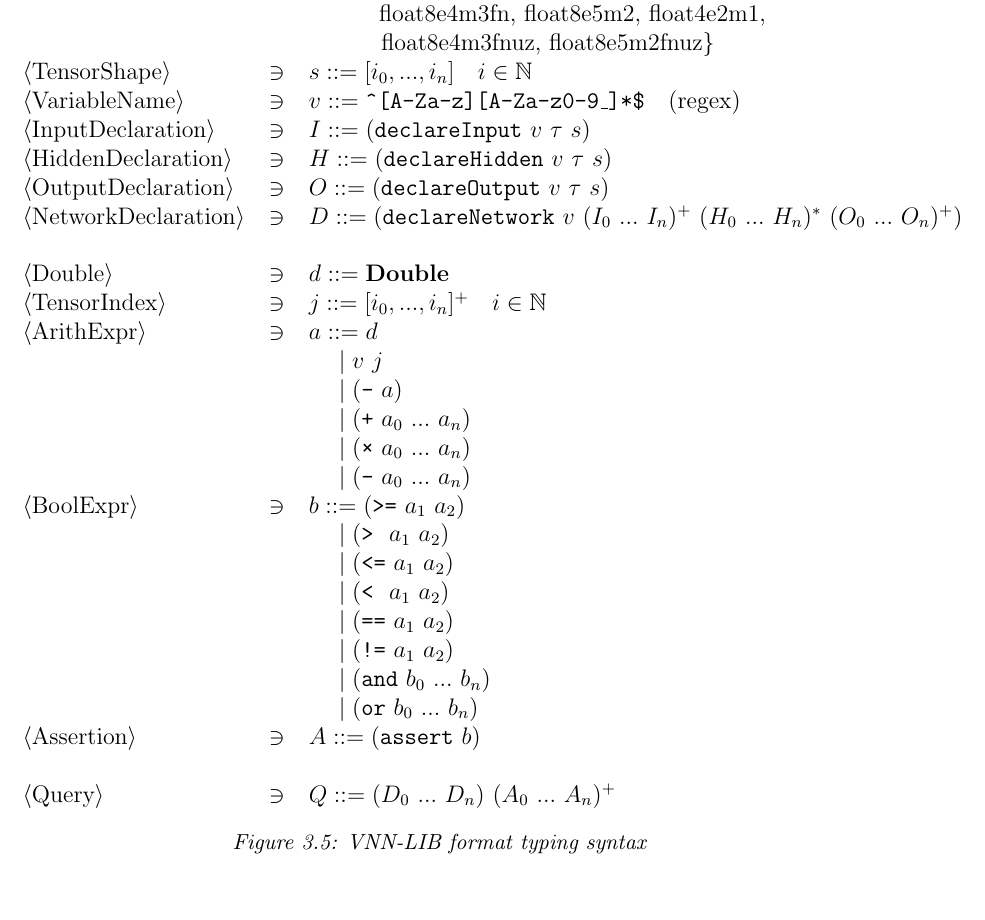
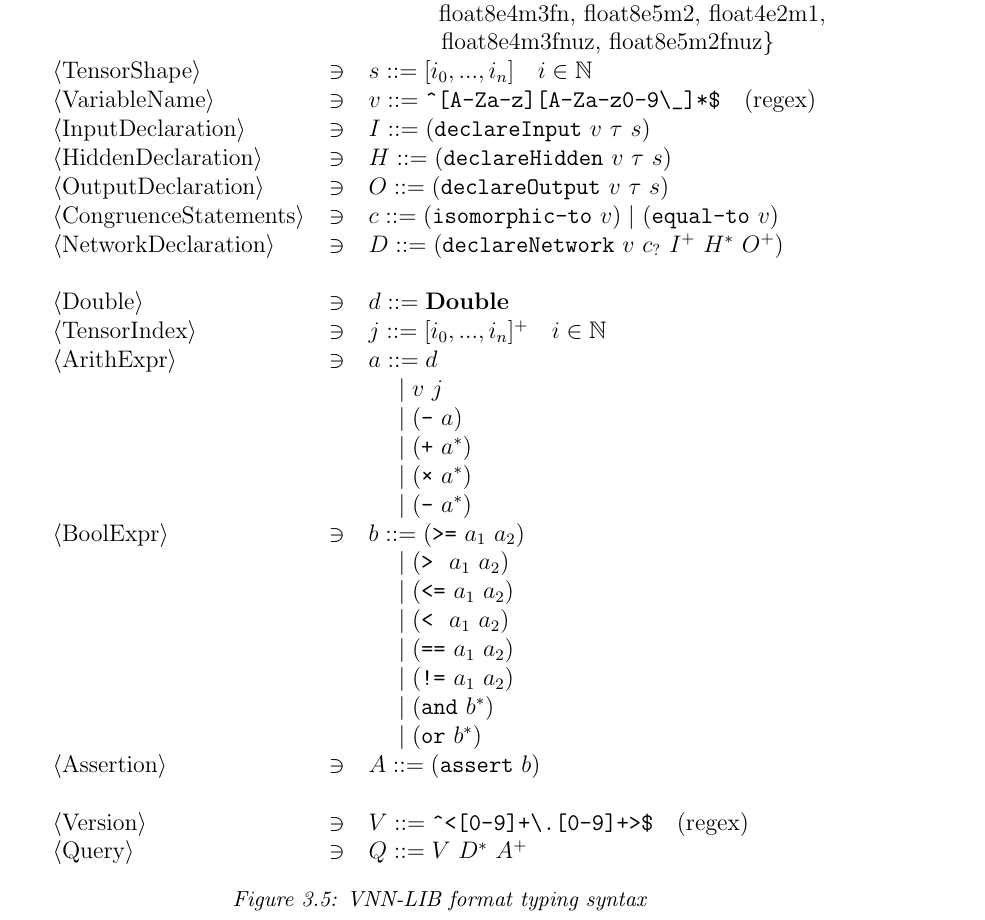
Before and after one commit to VNNLIB/VNNLIB-Standard, a LaTeX thesis (document/main.tex, which reads document/chapters/query_language.tex): part of page 19 of 35, cut so that both start at the same text, the shorter picture padded with empty space. Compiled offline with pdfLaTeX.

Commit message:
include version, congruence statements & clean-up notations

```diff
--- a/document/chapters/query_language.tex
+++ b/document/chapters/query_language.tex
@@ -228,11 +228,12 @@ In a \vnnlib{} query, Network Declarations are used to construct the static cont
                 $\quad\quad\quad\left.\text{float8e4m3fnuz, float8e5m2fnuz}\right\} $\\
                 \end{tabular} \\
             $\langle$TensorShape$\rangle$ & $\ni$ & $s ::= [i_0, ..., i_n] \quad i \in \mathbb{N}$ \\
-            $\langle$VariableName$\rangle$ & $\ni$ & $v ::= \texttt{\textasciicircum[A-Za-z][A-Za-z0-9\_]*\$} \quad \text{(regex)}$ \\
+            $\langle$VariableName$\rangle$ & $\ni$ & $v ::= \verb|^[A-Za-z][A-Za-z0-9\_]*$| \quad \text{(regex)}$ \\
             $\langle$InputDeclaration$\rangle$ & $\ni$ & $I::= (\texttt{declareInput}~v~\tau~s$) \\
             $\langle$HiddenDeclaration$\rangle$ & $\ni$ & $H ::= (\texttt{declareHidden}~v~\tau~s$) \\
             $\langle$OutputDeclaration$\rangle$ & $\ni$ & $O ::= (\texttt{declareOutput}~v~\tau~s$) \\
-            $\langle$NetworkDeclaration$\rangle$ & $\ni$ & $D ::= (\texttt{declareNetwork}~v~(I_0~...~I_n)^+~(H_0~...~H_n)^*~(O_0~...~O_n)^+$) \\ \\
+            $\langle$CongruenceStatements$\rangle$ & $\ni$ & $c ::= (\texttt{isomorphic-to}~v) \;|\ (\texttt{equal-to}~v)$ \\
+            $\langle$NetworkDeclaration$\rangle$ & $\ni$ & $D ::= (\texttt{declareNetwork}~v~c_?~I^+~H^*~O^+$) \\ \\
             $\langle$Double$\rangle$ & $\ni$ & $d ::= \mathbf{Double}$ \\
             $\langle$TensorIndex$\rangle$ & $\ni$ & $j ::= [i_0,...,i_n]^+ \quad i \in \mathbb{N}$ \\
             $\langle$ArithExpr$\rangle$ & $\ni$ &
@@ -240,9 +241,9 @@ In a \vnnlib{} query, Network Declarations are used to construct the static cont
                 $a ::= d$ \\
                 $\quad\;|\; v~j$ \\
                 $\quad\;|\; (\texttt{-}~a$) \\
-                $\quad\;|\; (\texttt{+}~a_0~...~a_n$) \\
-                $\quad\;|\; (\texttt{×}~a_0~...~a_n$) \\
-                $\quad\;|\; (\texttt{-}~a_0~...~a_n$) \\
+                $\quad\;|\; (\texttt{+}~a^*$) \\
+                $\quad\;|\; (\texttt{×}~a^*$) \\
+                $\quad\;|\; (\texttt{-}~a^*$) \\
                 \end{tabular} \\
             $\langle$BoolExpr$\rangle$ & $\ni$ &
                 \begin{tabular}[t]{@{}l@{}}
@@ -252,11 +253,12 @@ In a \vnnlib{} query, Network Declarations are used to construct the static cont
                 $\quad\;|\; (\texttt{<}~~a_1~a_2$) \\
                 $\quad\;|\; (\texttt{==}~a_1~a_2$) \\
                 $\quad\;|\; (\texttt{!=}~a_1~a_2$) \\
-                $\quad\;|\; (\texttt{and}~b_0~...~b_n$) \\
-                $\quad\;|\; (\texttt{or}~b_0~...~b_n$)
+                $\quad\;|\; (\texttt{and}~b^*$) \\
+                $\quad\;|\; (\texttt{or}~b^*$)
                 \end{tabular} \\
             $\langle$Assertion$\rangle$ & $\ni$ & $A ::= (\texttt{assert}~b$) \\ \\
-            $\langle$Query$\rangle$ & $\ni$ & $Q ::= (D_0~...~D_n)~(A_0~...~A_n)^+$ \\
+            $\langle$Version$\rangle$ & $\ni$ & $V ::= \verb|^<[0-9]+\.[0-9]+>$| \quad \text{(regex)}$ \\
+            $\langle$Query$\rangle$ & $\ni$ & $Q ::= V~D^*~A^+$ \\
             \end{tabular}
     \caption{\vnnlib{} format typing syntax}
     \end{minipage}
```
Also changed, not shown: document/chapters/query_language.tex (22 more changed lines).
